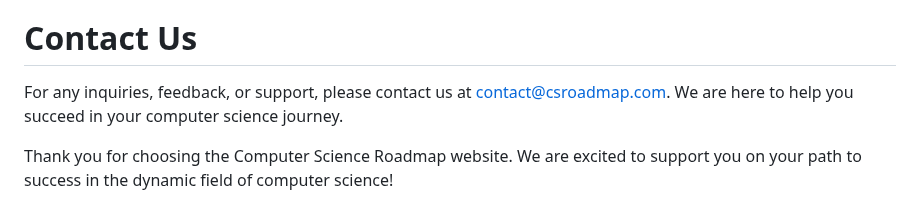
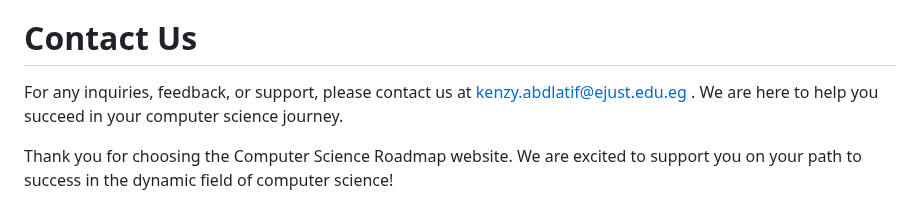
Before and after one commit to kenzymelanfoshy/Computer-Science-Roadmap-Website, a Markdown page: README.md, the part around the change. GitHub-like rendering.

```diff
--- a/README.md
+++ b/README.md
@@ -41,6 +41,6 @@ Contributing
 We welcome contributions from educators, professionals, and students. If you have resources, videos, or insights that you believe would benefit our community, please reach out to us through the contact page.
 
 # Contact Us
-For any inquiries, feedback, or support, please contact us at contact@csroadmap.com. We are here to help you succeed in your computer science journey.
+For any inquiries, feedback, or support, please contact us at kenzy.abdlatif@ejust.edu.eg . We are here to help you succeed in your computer science journey.
 
 Thank you for choosing the Computer Science Roadmap website. We are excited to support you on your path to success in the dynamic field of computer science!
```
